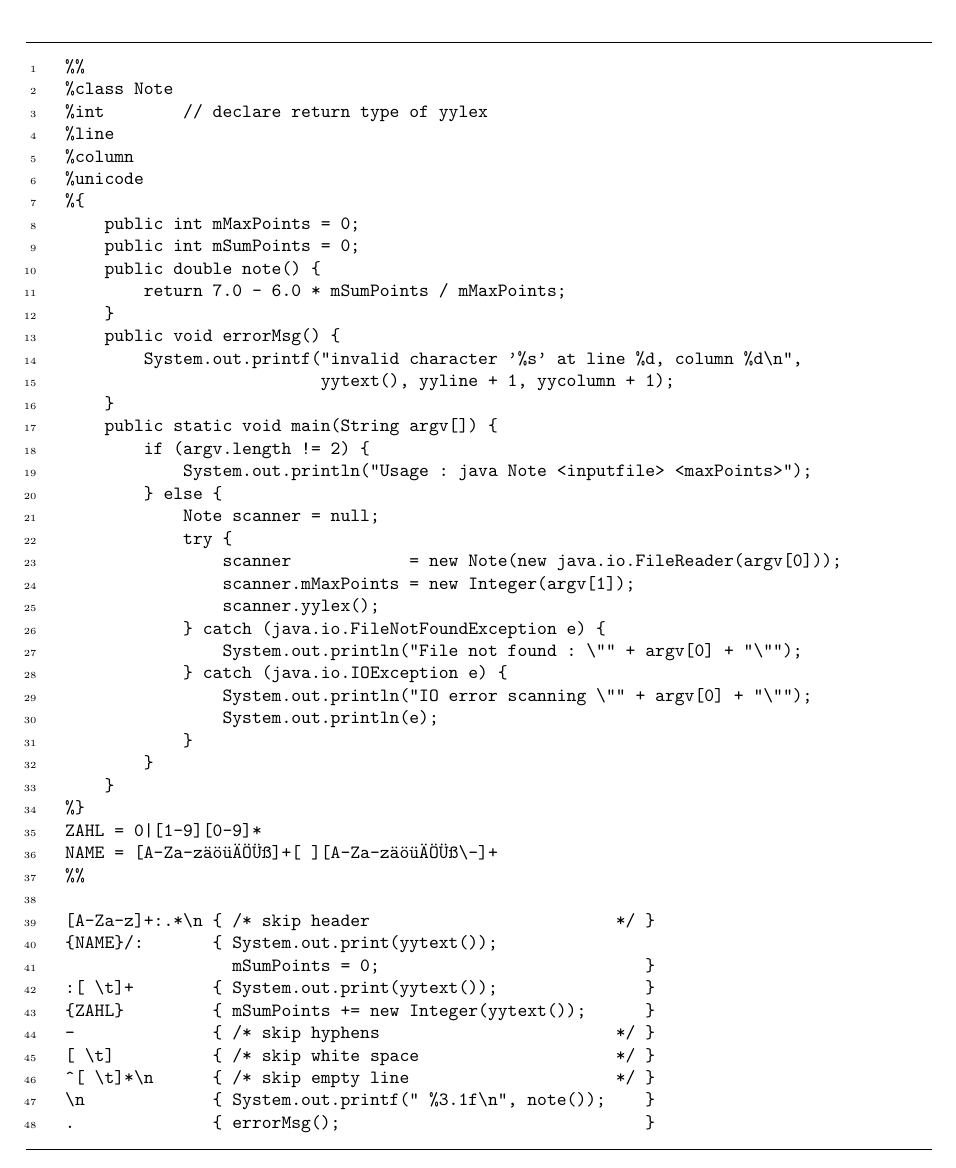
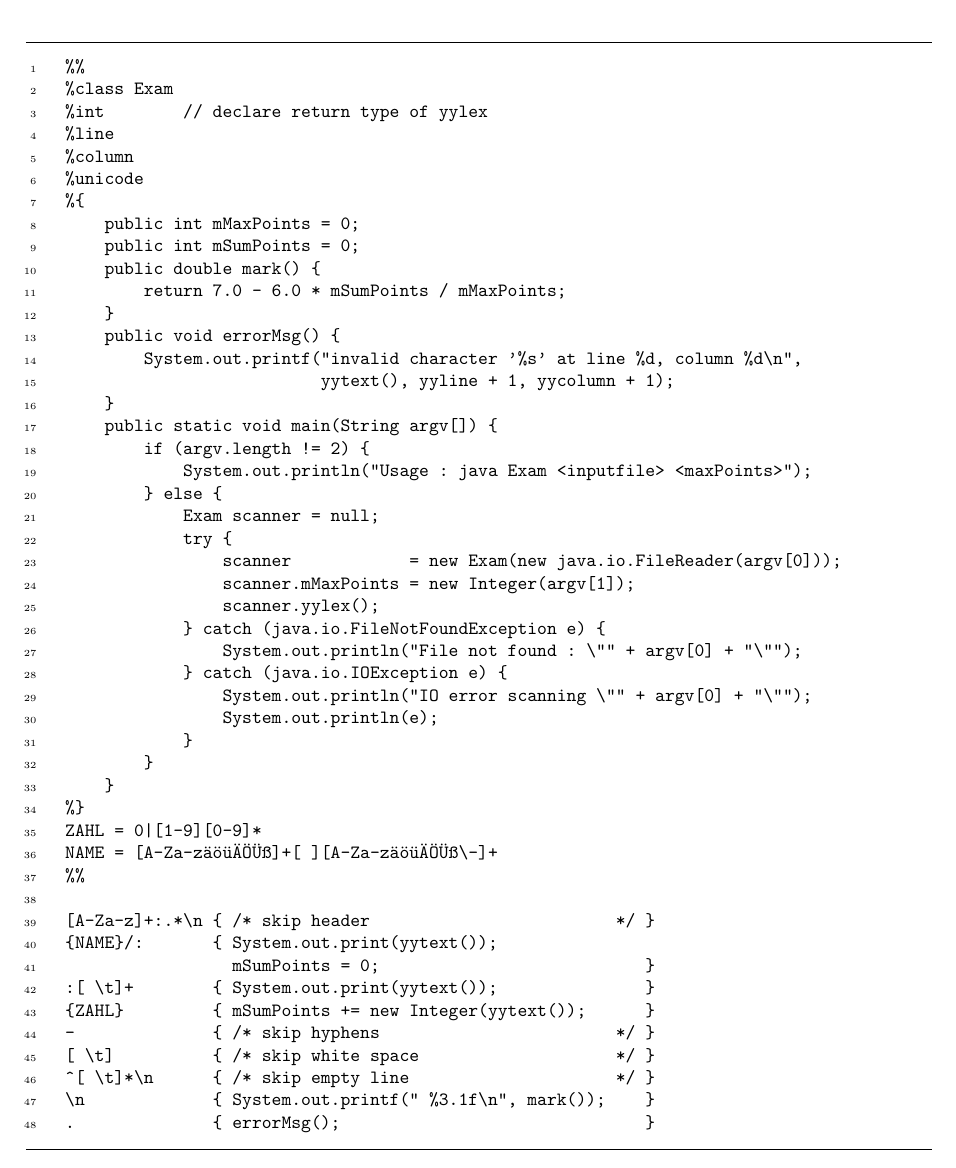
Before and after one commit to karlstroetmann/Formal-Languages, a LaTeX thesis (Lecture-Notes/formal-languages.tex, which reads Lecture-Notes/jflex.tex): part of page 27 of 296, cut so that both start at the same text. Compiled offline with pdfLaTeX; the source files are stored in an older character set and shown here as Unicode.

Commit message:
changed some names i n JFlex example

```diff
--- a/Lecture-Notes/jflex.tex
+++ b/Lecture-Notes/jflex.tex
@@ -717,7 +717,7 @@ beim Start übergeben wird.
     %{
         public int mMaxPoints = 0;
         public int mSumPoints = 0;
-        public double note() {
+        public double mark() {
             return 7.0 - 6.0 * mSumPoints / mMaxPoints;
         }
         public void errorMsg() {
@@ -726,11 +726,11 @@ beim Start übergeben wird.
         }
         public static void main(String argv[]) {
             if (argv.length != 2) {
-                System.out.println("Usage : java Note <inputfile> <maxPoints>");
+                System.out.println("Usage : java Exam <inputfile> <maxPoints>");
             } else {
-                Note scanner = null;
+                Exam scanner = null;
                 try {
-                    scanner            = new Note(new java.io.FileReader(argv[0]));
+                    scanner            = new Exam(new java.io.FileReader(argv[0]));
                     scanner.mMaxPoints = new Integer(argv[1]);
                     scanner.yylex();
                 } catch (java.io.FileNotFoundException e) {
@@ -754,7 +754,7 @@ beim Start übergeben wird.
     -              { /* skip hyphens                        */ }
     [ \t]          { /* skip white space                    */ }
     ^[ \t]*\n      { /* skip empty line                     */ }
-    \n             { System.out.printf(" %3.1f\n", note());    }
+    \n             { System.out.printf(" %3.1f\n", mark());    }
     .              { errorMsg();                               }
 \end{Verbatim}
 \vspace*{-0.3cm}
```
Also changed, not shown: Lecture-Notes/formal-languages.pdf, Lecture-Notes/jflex.tex (2 more changed lines), 1 other file.
